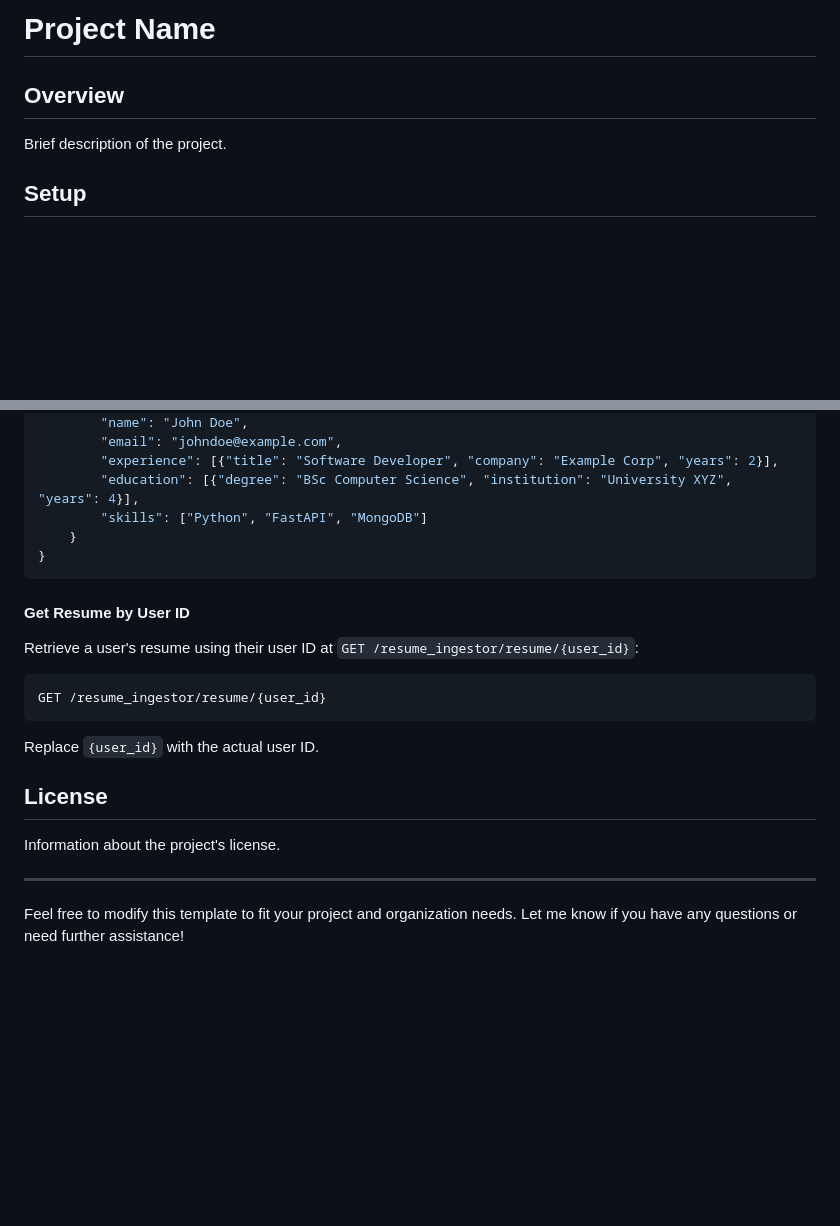
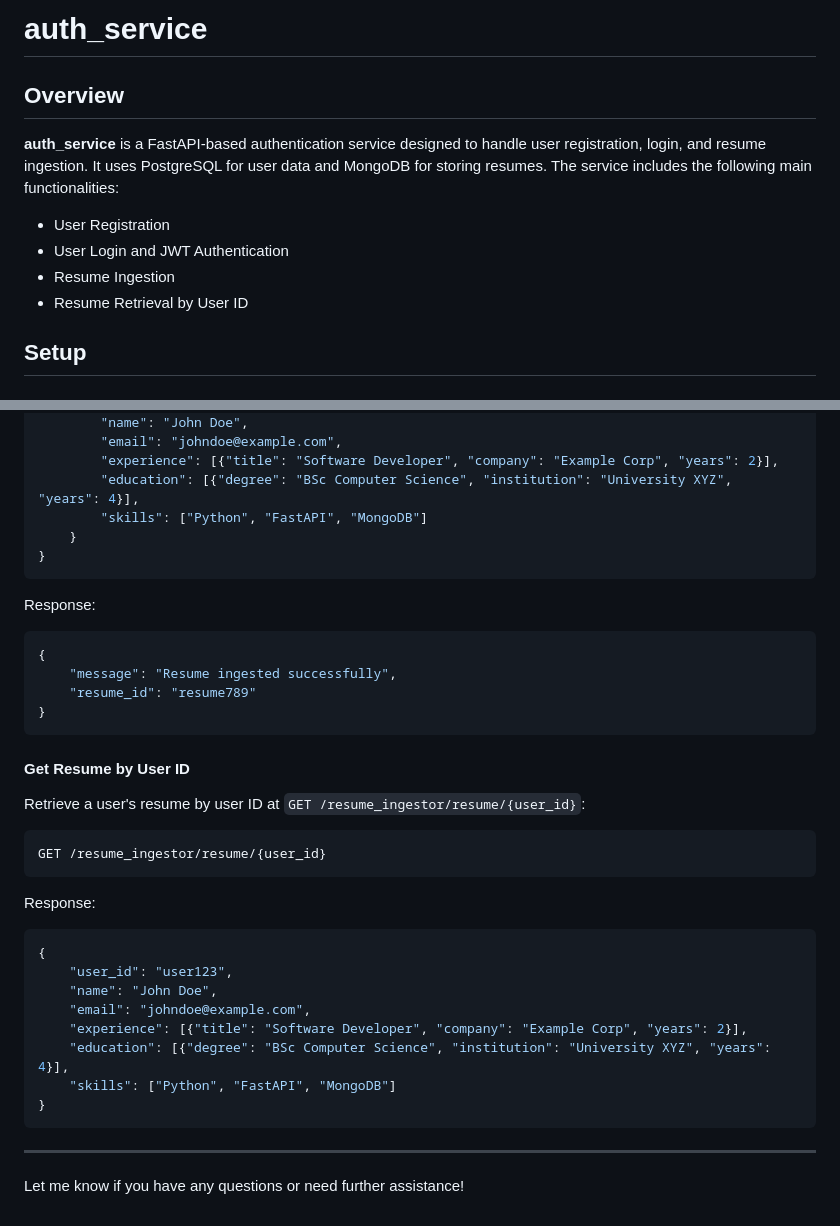
Before and after one commit to AIgen-Solutions-s-r-l/fastapi-auth-service, a Markdown page: README.md, 2 parts joined by grey strips. GitHub-like rendering; blank space fills up the shorter version.

````diff
--- a/README.md
+++ b/README.md
@@ -1,8 +1,13 @@
-# Project Name
+# auth_service
 
 ## Overview
 
-Brief description of the project.
+**auth_service** is a FastAPI-based authentication service designed to handle user registration, login, and resume ingestion. It uses PostgreSQL for user data and MongoDB for storing resumes. The service includes the following main functionalities:
+
+- User Registration
+- User Login and JWT Authentication
+- Resume Ingestion
+- Resume Retrieval by User ID
 
 ## Setup
 
@@ -125,20 +208,34 @@ Create a new user and their resume at `POST /auth/register`:
 }
 ```
 
+Response:
+```json
+{
+    "message": "Resume ingested successfully",
+    "resume_id": "resume789"
+}
+```
+
 #### Get Resume by User ID
 
-Retrieve a user's resume using their user ID at `GET /resume_ingestor/resume/{user_id}`:
+Retrieve a user's resume by user ID at `GET /resume_ingestor/resume/{user_id}`:
 
-```sh
+```http
 GET /resume_ingestor/resume/{user_id}
 ```
 
-Replace `{user_id}` with the actual user ID.
-
-## License
-
-Information about the project's license.
+Response:
+```json
+{
+    "user_id": "user123",
+    "name": "John Doe",
+    "email": "johndoe@example.com",
+    "experience": [{"title": "Software Developer", "company": "Example Corp", "years": 2}],
+    "education": [{"degree": "BSc Computer Science", "institution": "University XYZ", "years": 4}],
+    "skills": ["Python", "FastAPI", "MongoDB"]
+}
+```
 
 ---
 
-Feel free to modify this template to fit your project and organization needs. Let me know if you have any questions or need further assistance!
+Let me know if you have any questions or need further assistance!
````
Also changed, not shown: other parts of README.md (+81 -3 lines).
